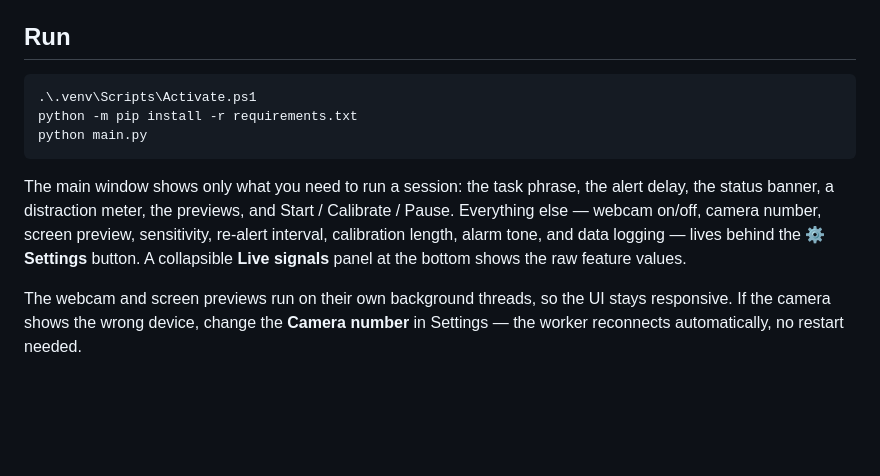
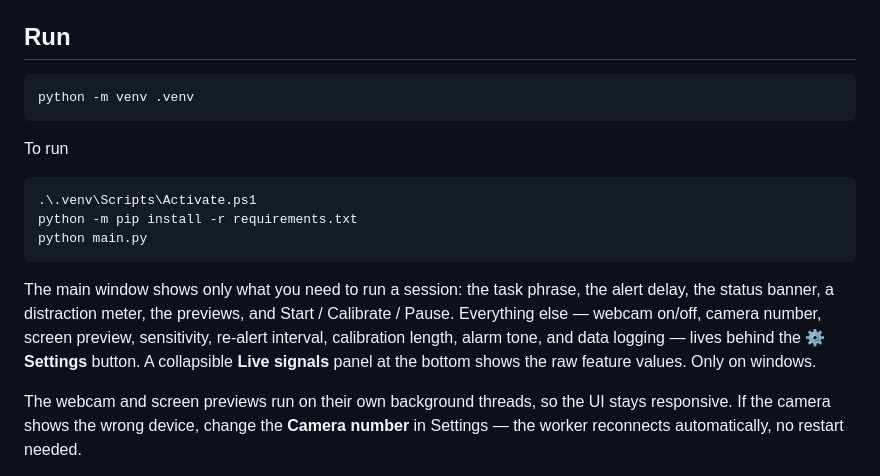
Before and after one commit to Nivaan0803/Focus-Guard, a Markdown page: README.md, the part around the change. Rendered like a GitHub page; blank space fills up the shorter version.

````diff
--- a/README.md
+++ b/README.md
@@ -7,12 +7,16 @@ This is a Windows desktop focus-session program. It watches the active window ti
 ## Run
 
 ```powershell
+python -m venv .venv
+```
+To run
+```powershell
 .\.venv\Scripts\Activate.ps1
 python -m pip install -r requirements.txt
 python main.py
 ```
 
-The main window shows only what you need to run a session: the task phrase, the alert delay, the status banner, a distraction meter, the previews, and Start / Calibrate / Pause. Everything else — webcam on/off, camera number, screen preview, sensitivity, re-alert interval, calibration length, alarm tone, and data logging — lives behind the **⚙ Settings** button. A collapsible **Live signals** panel at the bottom shows the raw feature values.
+The main window shows only what you need to run a session: the task phrase, the alert delay, the status banner, a distraction meter, the previews, and Start / Calibrate / Pause. Everything else — webcam on/off, camera number, screen preview, sensitivity, re-alert interval, calibration length, alarm tone, and data logging — lives behind the **⚙ Settings** button. A collapsible **Live signals** panel at the bottom shows the raw feature values. Only on windows.
 
 The webcam and screen previews run on their own background threads, so the UI stays responsive. If the camera shows the wrong device, change the **Camera number** in Settings — the worker reconnects automatically, no restart needed.
 
````
